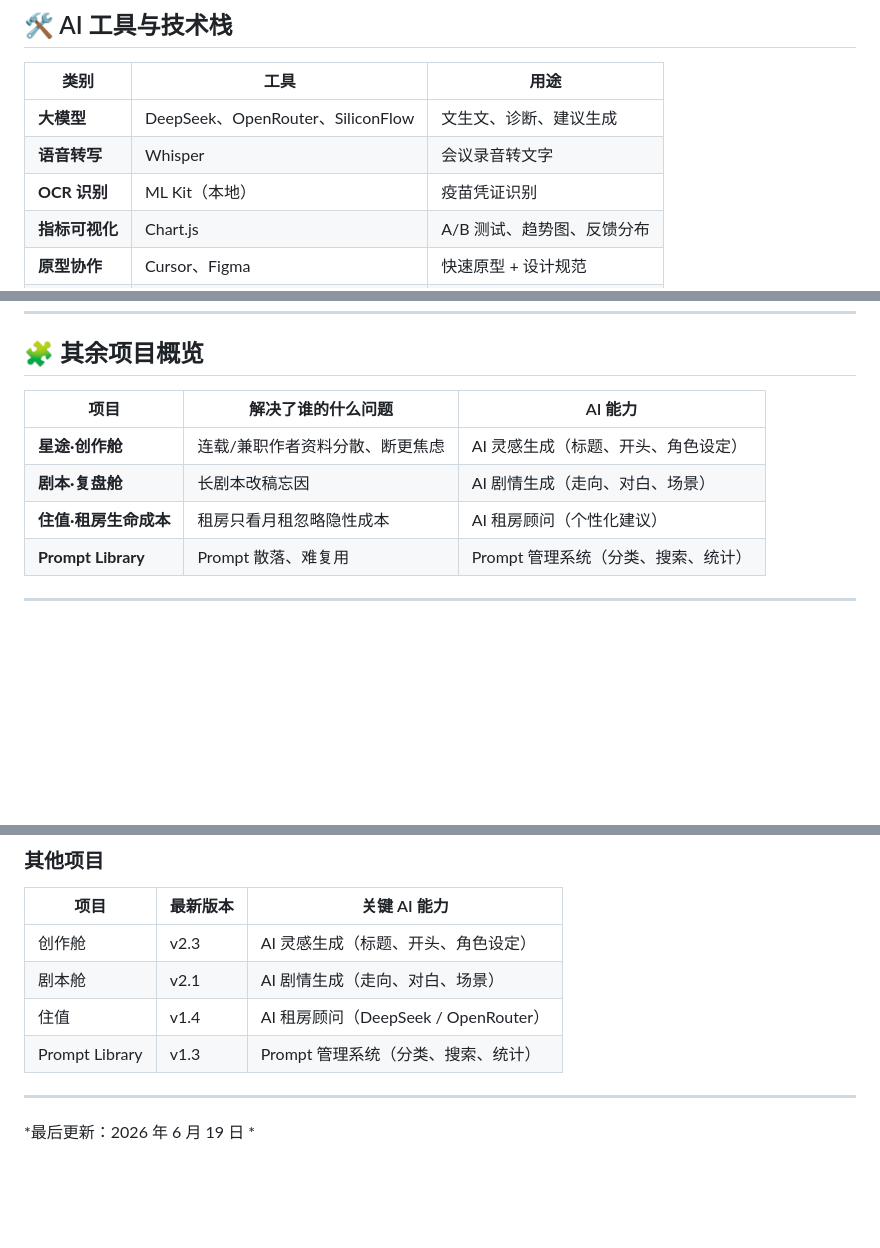
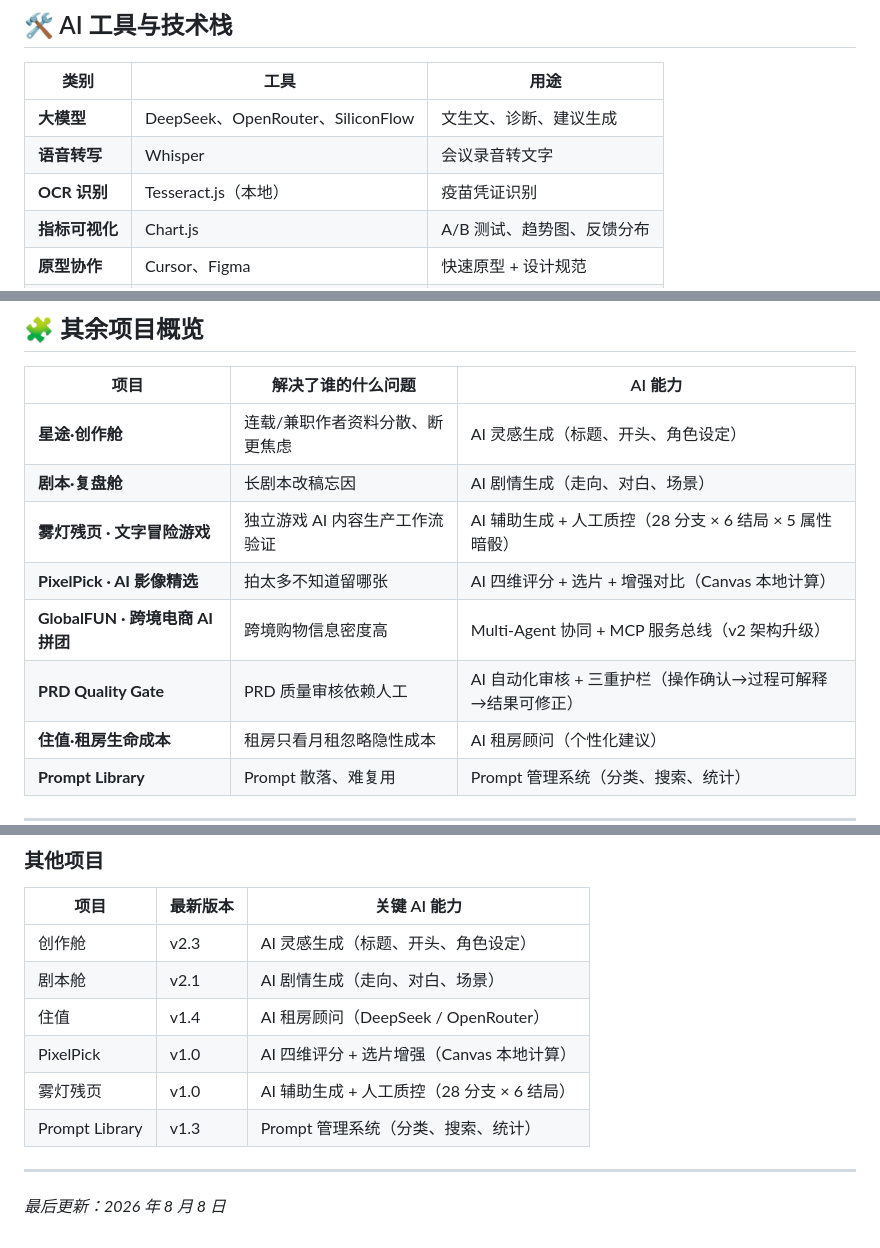
Before and after one commit to anlan-bot/pm-works-demos, a Markdown page: README.md, 3 parts joined by grey strips. Drawn GitHub-style; blank space fills up the shorter version.

```diff
--- a/README.md
+++ b/README.md
@@ -145,7 +164,7 @@
 |------|------|------|
 | **大模型** | DeepSeek、OpenRouter、SiliconFlow | 文生文、诊断、建议生成 |
 | **语音转写** | Whisper | 会议录音转文字 |
-| **OCR 识别** | ML Kit（本地） | 疫苗凭证识别 |
+| **OCR 识别** | Tesseract.js（本地） | 疫苗凭证识别 |
 | **指标可视化** | Chart.js | A/B 测试、趋势图、反馈分布 |
 | **原型协作** | Cursor、Figma | 快速原型 + 设计规范 |
 | **设计规范** | 色彩/字体/组件/交互/布局标准化文档 | 专业设计参考 |
@@ -174,6 +193,10 @@
 |------|---------------------|---------|
 | **星途·创作舱** | 连载/兼职作者资料分散、断更焦虑 | AI 灵感生成（标题、开头、角色设定） |
 | **剧本·复盘舱** | 长剧本改稿忘因 | AI 剧情生成（走向、对白、场景） |
+| **雾灯残页 · 文字冒险游戏** | 独立游戏 AI 内容生产工作流验证 | AI 辅助生成 + 人工质控（28 分支 × 6 结局 × 5 属性暗骰） |
+| **PixelPick · AI 影像精选** | 拍太多不知道留哪张 | AI 四维评分 + 选片 + 增强对比（Canvas 本地计算） |
+| **GlobalFUN · 跨境电商 AI 拼团** | 跨境购物信息密度高 | Multi-Agent 协同 + MCP 服务总线（v2 架构升级） |
+| **PRD Quality Gate** | PRD 质量审核依赖人工 | AI 自动化审核 + 三重护栏（操作确认→过程可解释→结果可修正） |
 | **住值·租房生命成本** | 租房只看月租忽略隐性成本 | AI 租房顾问（个性化建议） |
 | **Prompt Library** | Prompt 散落、难复用 | Prompt 管理系统（分类、搜索、统计） |
 
@@ -255,8 +279,10 @@
 | 创作舱 | v2.3 | AI 灵感生成（标题、开头、角色设定） |
 | 剧本舱 | v2.1 | AI 剧情生成（走向、对白、场景） |
 | 住值 | v1.4 | AI 租房顾问（DeepSeek / OpenRouter） |
+| PixelPick | v1.0 | AI 四维评分 + 选片增强（Canvas 本地计算） |
+| 雾灯残页 | v1.0 | AI 辅助生成 + 人工质控（28 分支 × 6 结局） |
 | Prompt Library | v1.3 | Prompt 管理系统（分类、搜索、统计） |
 
 ---
 
-*最后更新：2026 年 6 月 19 日 *
+*最后更新：2026 年 8 月 8 日*
```
Also changed, not shown: other parts of README.md (+22 -2 lines).
